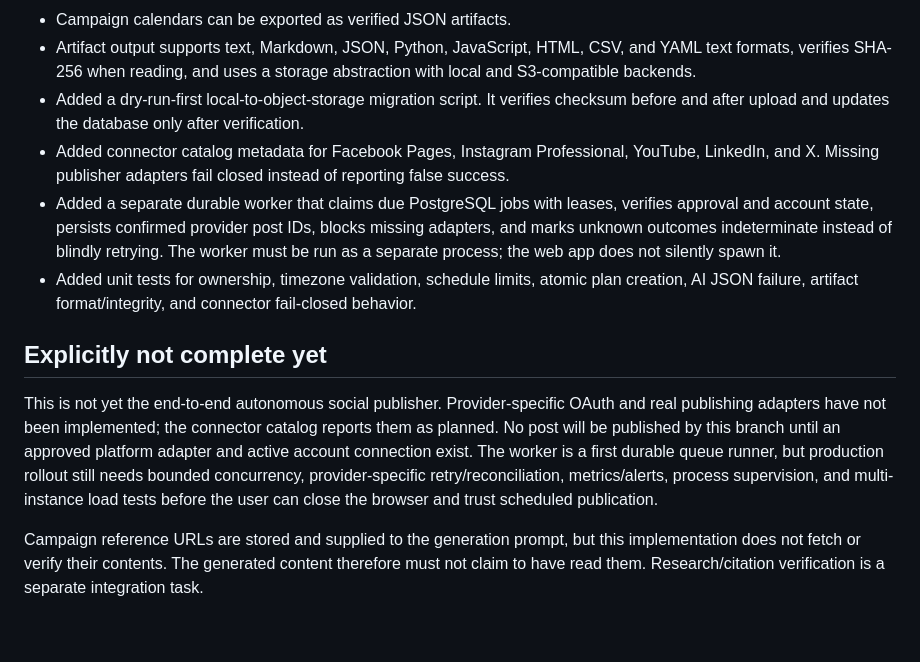
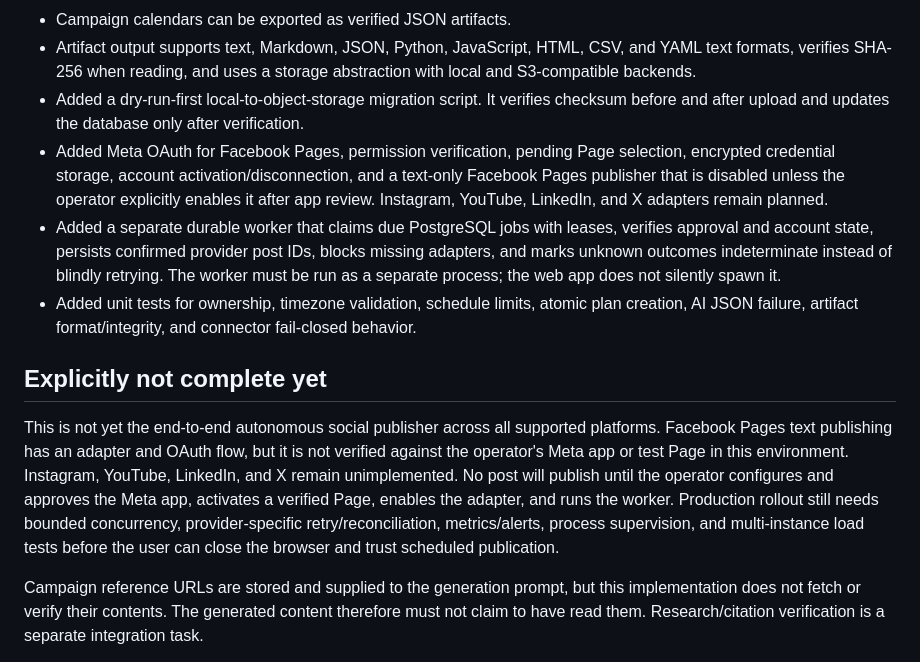
Before and after one commit to Stephen804-creator/Smart-BethG, a Markdown page: docs/IMPLEMENTATION_UPDATE_2026-10-10.md, the part around the change. Drawn GitHub-style; blank space fills up the shorter version.

Commit message:
Correct implementation report for Facebook Pages OAuth and publishing

```diff
--- a/docs/IMPLEMENTATION_UPDATE_2026-10-10.md
+++ b/docs/IMPLEMENTATION_UPDATE_2026-10-10.md
@@ -17,13 +17,13 @@
 - Campaign calendars can be exported as verified JSON artifacts.
 - Artifact output supports text, Markdown, JSON, Python, JavaScript, HTML, CSV, and YAML text formats, verifies SHA-256 when reading, and uses a storage abstraction with local and S3-compatible backends.
 - Added a dry-run-first local-to-object-storage migration script. It verifies checksum before and after upload and updates the database only after verification.
-- Added connector catalog metadata for Facebook Pages, Instagram Professional, YouTube, LinkedIn, and X. Missing publisher adapters fail closed instead of reporting false success.
+- Added Meta OAuth for Facebook Pages, permission verification, pending Page selection, encrypted credential storage, account activation/disconnection, and a text-only Facebook Pages publisher that is disabled unless the operator explicitly enables it after app review. Instagram, YouTube, LinkedIn, and X adapters remain planned.
 - Added a separate durable worker that claims due PostgreSQL jobs with leases, verifies approval and account state, persists confirmed provider post IDs, blocks missing adapters, and marks unknown outcomes indeterminate instead of blindly retrying. The worker must be run as a separate process; the web app does not silently spawn it.
 - Added unit tests for ownership, timezone validation, schedule limits, atomic plan creation, AI JSON failure, artifact format/integrity, and connector fail-closed behavior.
 
 ## Explicitly not complete yet
 
-This is not yet the end-to-end autonomous social publisher. Provider-specific OAuth and real publishing adapters have not been implemented; the connector catalog reports them as planned. No post will be published by this branch until an approved platform adapter and active account connection exist. The worker is a first durable queue runner, but production rollout still needs bounded concurrency, provider-specific retry/reconciliation, metrics/alerts, process supervision, and multi-instance load tests before the user can close the browser and trust scheduled publication.
+This is not yet the end-to-end autonomous social publisher across all supported platforms. Facebook Pages text publishing has an adapter and OAuth flow, but it is not verified against the operator's Meta app or test Page in this environment. Instagram, YouTube, LinkedIn, and X remain unimplemented. No post will publish until the operator configures and approves the Meta app, activates a verified Page, enables the adapter, and runs the worker. Production rollout still needs bounded concurrency, provider-specific retry/reconciliation, metrics/alerts, process supervision, and multi-instance load tests before the user can close the browser and trust scheduled publication.
 
 Campaign reference URLs are stored and supplied to the generation prompt, but this implementation does not fetch or verify their contents. The generated content therefore must not claim to have read them. Research/citation verification is a separate integration task.
 
```
